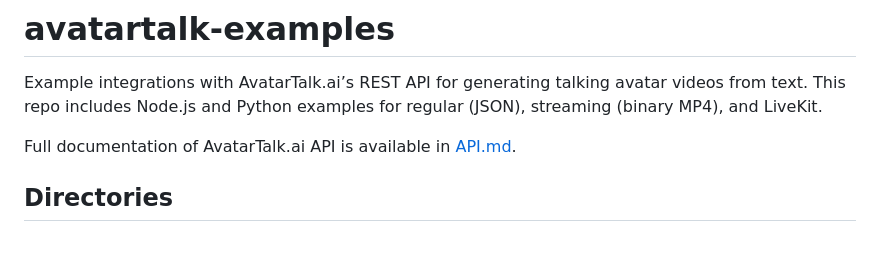
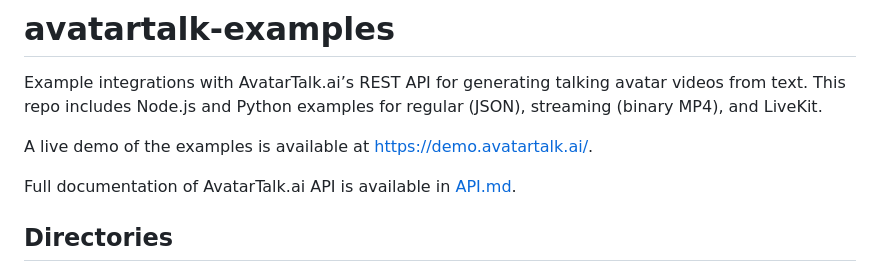
Before and after one commit to avatartalk-ai/avatartalk-examples, a Markdown page: README.md, the part around the change. GitHub-like rendering; blank space fills up the shorter version.

Commit message:
docs: update README.md with demo link

```diff
--- a/README.md
+++ b/README.md
@@ -1,6 +1,8 @@
 # avatartalk-examples
 
 Example integrations with AvatarTalk.ai’s REST API for generating talking avatar videos from text. This repo includes Node.js and Python examples for regular (JSON), streaming (binary MP4), and LiveKit.
+
+A live demo of the examples is available at https://demo.avatartalk.ai/.
 
 Full documentation of AvatarTalk.ai API is available in [API.md](/API.md).
 
```
